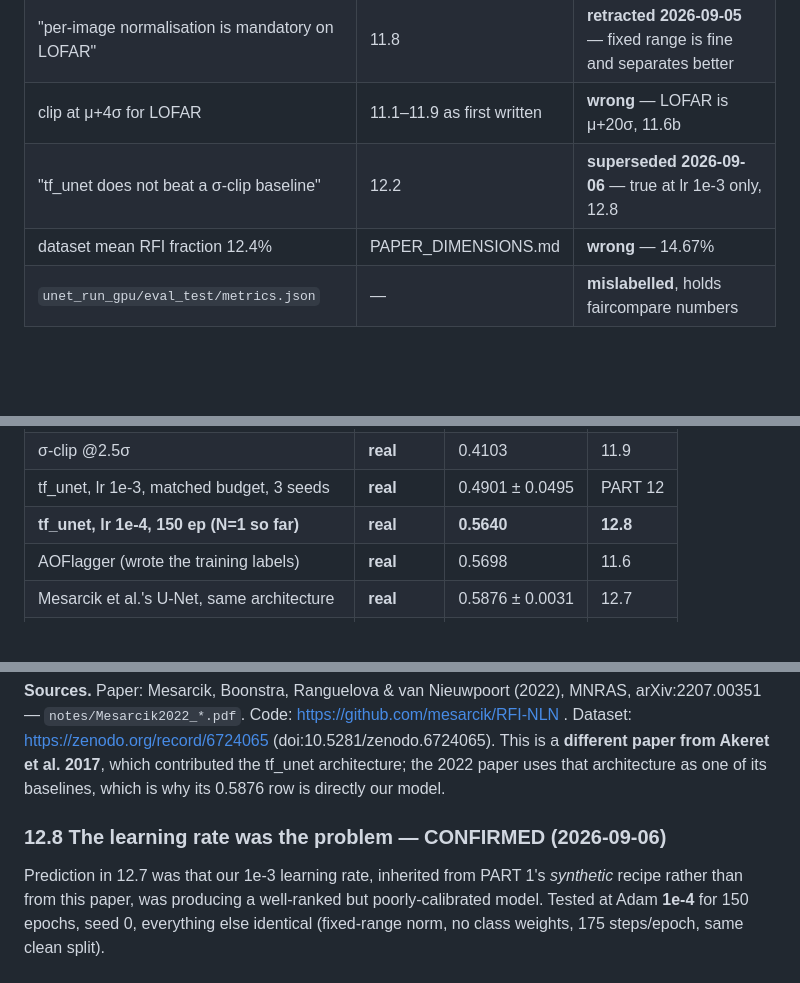
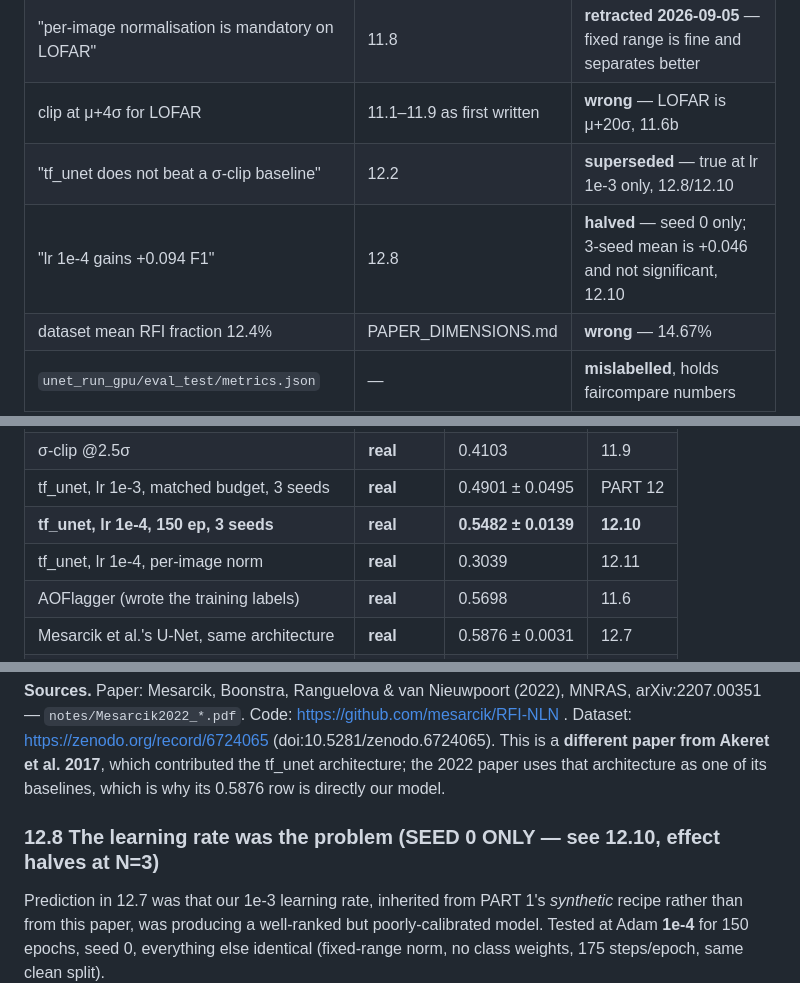
Before and after one commit to RonakSinghRaina/MP, a Markdown page: RFI-project-context.md, 3 parts joined by grey strips. Rendered like a GitHub page; blank space fills up the shorter version.

```diff
--- a/RFI-project-context.md
+++ b/RFI-project-context.md
@@ -56,7 +56,8 @@ stands — check the superseded list below first.
 | "9 hours to regenerate the dataset" | PART 7 history | **wrong**, corrected in PART 7 |
 | "per-image normalisation is mandatory on LOFAR" | 11.8 | **retracted 2026-09-05** — fixed range is fine and separates better |
 | clip at μ+4σ for LOFAR | 11.1–11.9 as first written | **wrong** — LOFAR is μ+20σ, 11.6b |
-| "tf_unet does not beat a σ-clip baseline" | 12.2 | **superseded 2026-09-06** — true at lr 1e-3 only, 12.8 |
+| "tf_unet does not beat a σ-clip baseline" | 12.2 | **superseded** — true at lr 1e-3 only, 12.8/12.10 |
+| "lr 1e-4 gains +0.094 F1" | 12.8 | **halved** — seed 0 only; 3-seed mean is +0.046 and not significant, 12.10 |
 | dataset mean RFI fraction 12.4% | PAPER_DIMENSIONS.md | **wrong** — 14.67% |
 | `unet_run_gpu/eval_test/metrics.json` | — | **mislabelled**, holds faircompare numbers |
 
@@ -75,7 +76,8 @@ are comparable to Mesarcik et al. Table 2.
 | constant threshold | synthetic | 0.7421 | item 4 |
 | σ-clip @2.5σ | **real** | 0.4103 | 11.9 |
 | tf_unet, lr 1e-3, matched budget, 3 seeds | **real** | 0.4901 ± 0.0495 | PART 12 |
-| **tf_unet, lr 1e-4, 150 ep (N=1 so far)** | **real** | **0.5640** | **12.8** |
+| **tf_unet, lr 1e-4, 150 ep, 3 seeds** | **real** | **0.5482 ± 0.0139** | **12.10** |
+| tf_unet, lr 1e-4, per-image norm | **real** | 0.3039 | 12.11 |
 | AOFlagger (wrote the training labels) | **real** | 0.5698 | 11.6 |
 | Mesarcik et al.'s U-Net, same architecture | **real** | 0.5876 ± 0.0031 | 12.7 |
 | RFI-Net, published best | **real** | 0.5979 | 12.7 |
@@ -1619,7 +1621,7 @@ This is a **different paper from Akeret et al. 2017**, which contributed the
 tf_unet architecture; the 2022 paper uses that architecture as one of its
 baselines, which is why its 0.5876 row is directly our model.
 
-### 12.8 The learning rate was the problem — CONFIRMED (2026-09-06)
+### 12.8 The learning rate was the problem (SEED 0 ONLY — see 12.10, effect halves at N=3)
 
 Prediction in 12.7 was that our 1e-3 learning rate, inherited from PART 1's
 *synthetic* recipe rather than from this paper, was producing a well-ranked
```
Also changed, not shown: other parts of RFI-project-context.md (+67 -2 lines).
